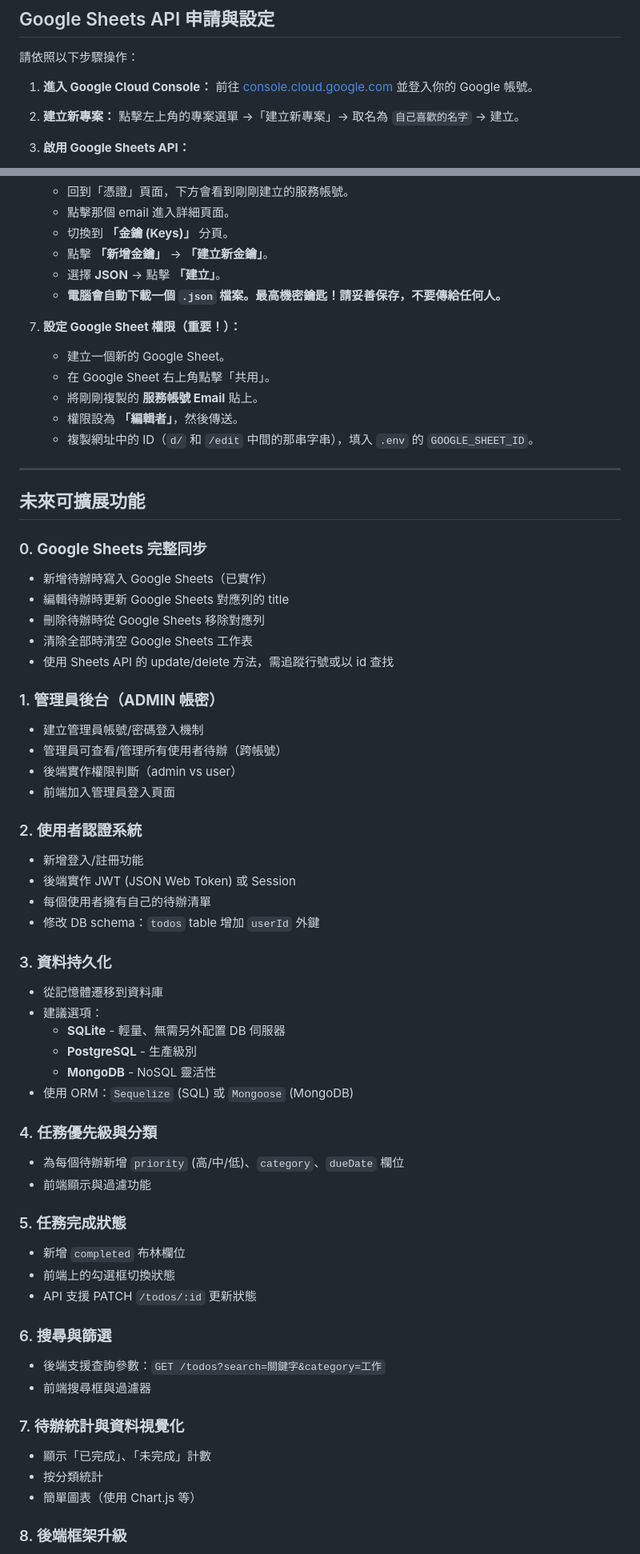
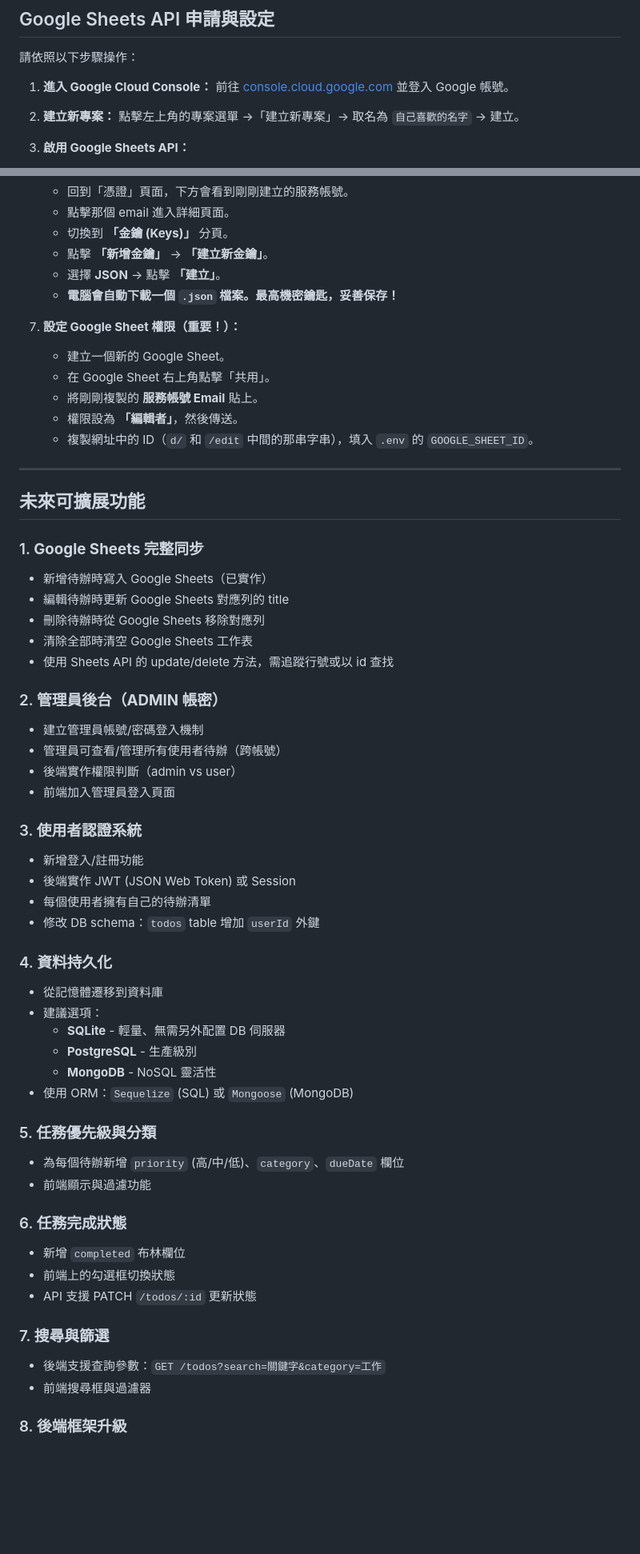
Before and after one commit to cxin1922/project_todolist, a Markdown page: README.md, 2 parts joined by grey strips. Shown at 80% size. GitHub-like rendering; blank space fills up the shorter version.

```diff
--- a/README.md
+++ b/README.md
@@ -169,7 +172,7 @@ npx http-server -p 8080
 請依照以下步驟操作：
 
 1. **進入 Google Cloud Console：**
-   前往 [console.cloud.google.com](https://console.cloud.google.com/) 並登入你的 Google 帳號。
+   前往 [console.cloud.google.com](https://console.cloud.google.com/) 並登入 Google 帳號。
 
 2. **建立新專案：**
    點擊左上角的專案選單 →「建立新專案」→ 取名為 `自己喜歡的名字` → 建立。
@@ -196,7 +199,7 @@ npx http-server -p 8080
    - 切換到 **「金鑰 (Keys)」** 分頁。
    - 點擊 **「新增金鑰」** → **「建立新金鑰」**。
    - 選擇 **JSON** → 點擊 **「建立」**。
-   - **電腦會自動下載一個 `.json` 檔案。最高機密鑰匙！請妥善保存，不要傳給任何人。**
+   - **電腦會自動下載一個 `.json` 檔案。最高機密鑰匙，妥善保存！**
 
 7. **設定 Google Sheet 權限（重要！）：**
    - 建立一個新的 Google Sheet。
@@ -208,26 +211,26 @@ npx http-server -p 8080
 ---
 
 ## 未來可擴展功能
-### 0. **Google Sheets 完整同步**
+### 1. **Google Sheets 完整同步**
    - 新增待辦時寫入 Google Sheets（已實作）
    - 編輯待辦時更新 Google Sheets 對應列的 title
    - 刪除待辦時從 Google Sheets 移除對應列
    - 清除全部時清空 Google Sheets 工作表
    - 使用 Sheets API 的 update/delete 方法，需追蹤行號或以 id 查找
 
-### 1. **管理員後台（ADMIN 帳密）**
+### 2. **管理員後台（ADMIN 帳密）**
    - 建立管理員帳號/密碼登入機制
    - 管理員可查看/管理所有使用者待辦（跨帳號）
    - 後端實作權限判斷（admin vs user）
    - 前端加入管理員登入頁面
 
-### 2. **使用者認證系統**
+### 3. **使用者認證系統**
    - 新增登入/註冊功能
    - 後端實作 JWT (JSON Web Token) 或 Session
    - 每個使用者擁有自己的待辦清單
    - 修改 DB schema：`todos` table 增加 `userId` 外鍵
 
-### 3. **資料持久化**
+### 4. **資料持久化**
    - 從記憶體遷移到資料庫
    - 建議選項：
      - **SQLite** - 輕量、無需另外配置 DB 伺服器
@@ -235,23 +238,18 @@ npx http-server -p 8080
      - **MongoDB** - NoSQL 靈活性
    - 使用 ORM：`Sequelize` (SQL) 或 `Mongoose` (MongoDB)
 
-### 4. **任務優先級與分類**
+### 5. **任務優先級與分類**
    - 為每個待辦新增 `priority` (高/中/低)、`category`、`dueDate` 欄位
    - 前端顯示與過濾功能
 
-### 5. **任務完成狀態**
+### 6. **任務完成狀態**
    - 新增 `completed` 布林欄位
    - 前端上的勾選框切換狀態
    - API 支援 PATCH `/todos/:id` 更新狀態
 
-### 6. **搜尋與篩選**
+### 7. **搜尋與篩選**
    - 後端支援查詢參數：`GET /todos?search=關鍵字&category=工作`
    - 前端搜尋框與過濾器
-
-### 7. **待辦統計與資料視覺化**
-   - 顯示「已完成」、「未完成」計數
-   - 按分類統計
-   - 簡單圖表（使用 Chart.js 等）
 
 ### 8. **後端框架升級**
    - 從原生 `http` 遷移到 **Express.js** 或 **Fastify**
```
Also changed, not shown: other parts of README.md (+23 -9 lines).
